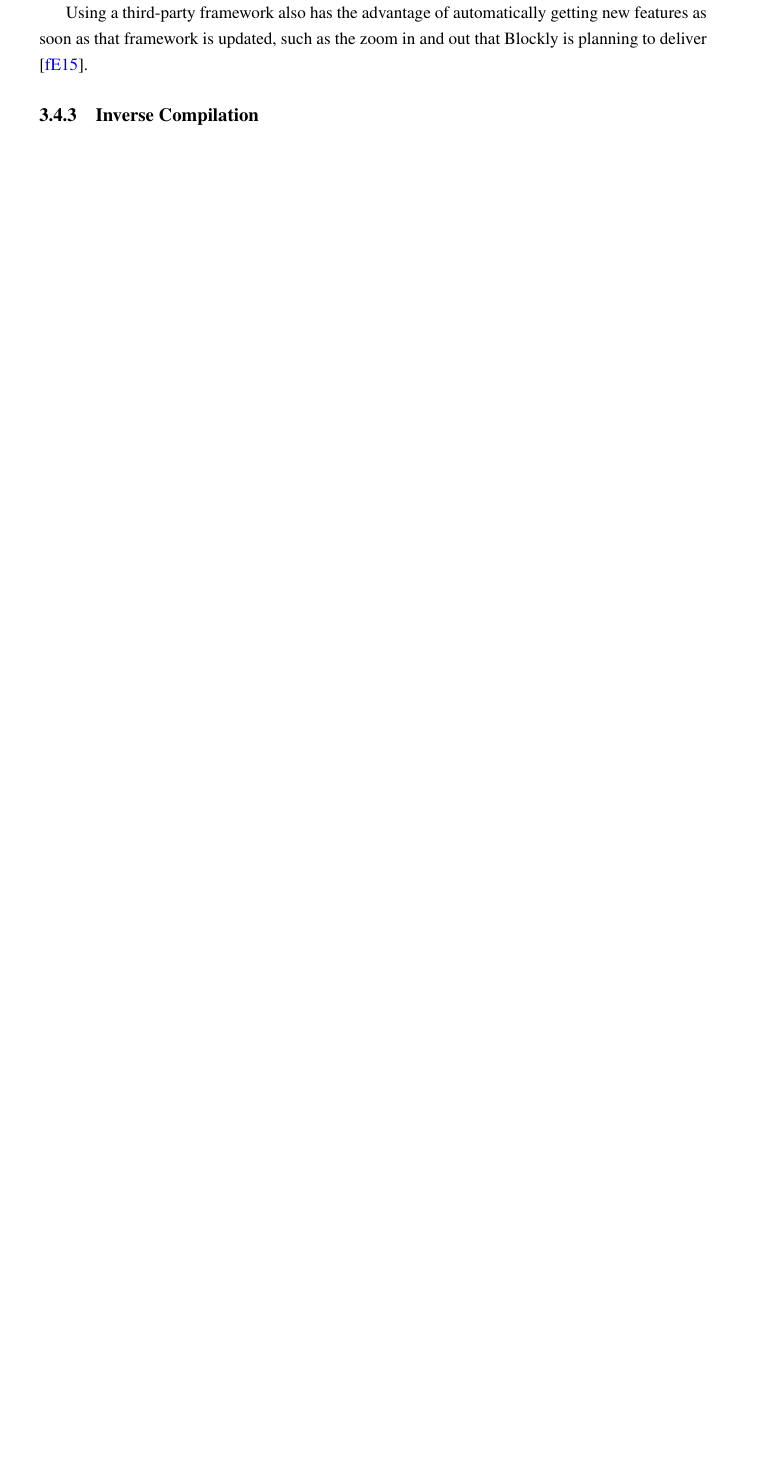
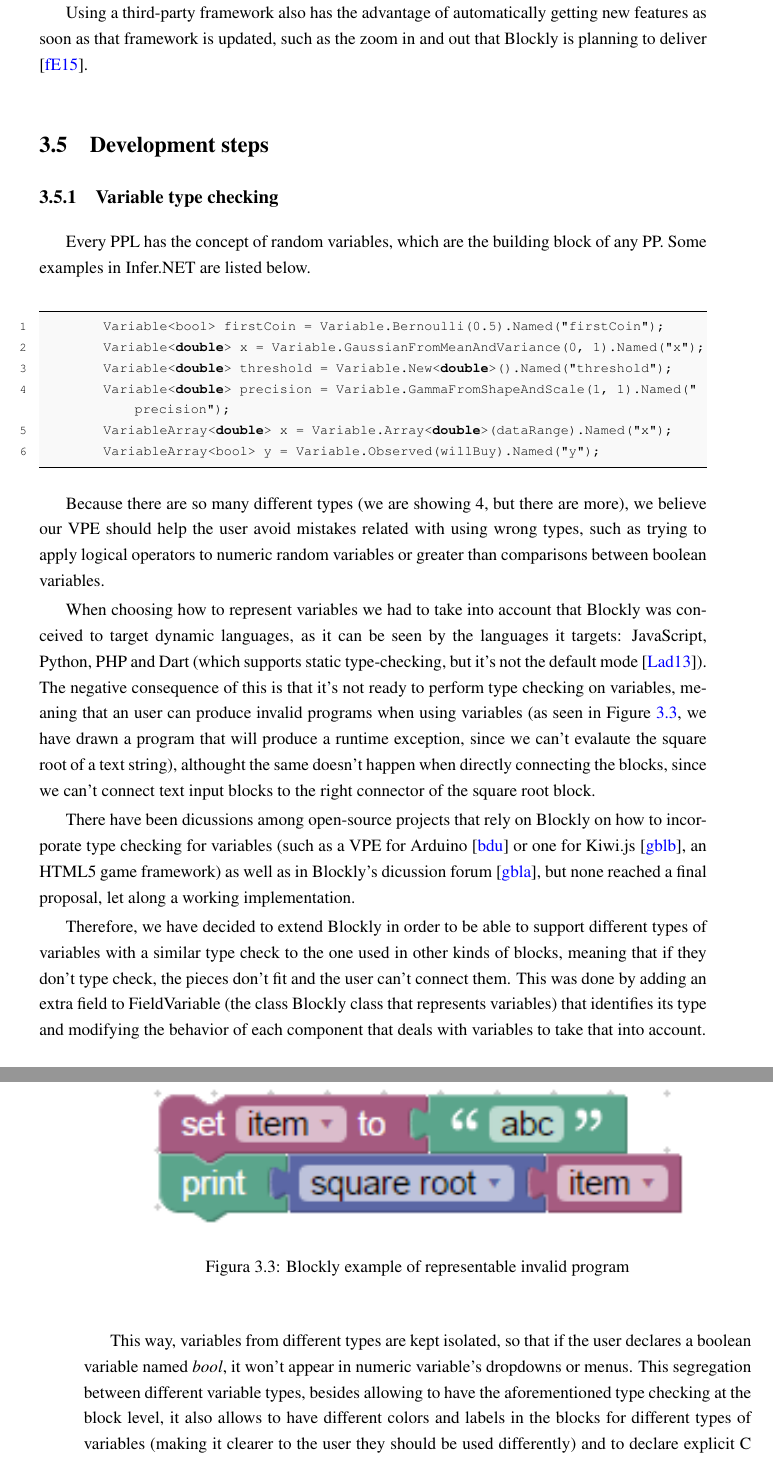
Before and after one commit to gcandal/pdis, a LaTeX thesis (tese/pdis.tex, which reads tese/chapter3.tex): part of page 60 of 74 before the commit and two parts of pages 60 and 61 of 76 after it, the two joined at a grey line, cut so that both start at the same text, the shorter picture padded with empty space. Compiled offline with pdfLaTeX.

Commit message:
variable type checking

```diff
--- a/tese/chapter3.tex
+++ b/tese/chapter3.tex
@@ -325,3 +325,56 @@ Using a third-party framework also has the advantage of automatically getting ne
 features as soon as that framework is updated, such as the zoom in and out that
 Blockly is planning to deliver \cite{blockly}.
 
+\section{Development steps}
+
+\subsection{Variable type checking}
+
+Every PPL has the concept of random variables, which are the building block of
+any PP. Some examples in Infer.NET are listed below.
+
+\begin{lstlisting}
+  			Variable<bool> firstCoin = Variable.Bernoulli(0.5).Named("firstCoin");
+        Variable<double> x = Variable.GaussianFromMeanAndVariance(0, 1).Named("x");
+        Variable<double> threshold = Variable.New<double>().Named("threshold");
+        Variable<double> precision = Variable.GammaFromShapeAndScale(1, 1).Named("precision");
+        VariableArray<double> x = Variable.Array<double>(dataRange).Named("x");
+        VariableArray<bool> y = Variable.Observed(willBuy).Named("y");
+\end{lstlisting}
+
+Because there are so many different types (we are showing 4, but there are more),
+we believe our VPE should help the user avoid mistakes related with using wrong
+types, such as trying to apply logical operators to numeric random variables or
+greater than comparisons between boolean variables.
+
+When choosing how to represent variables we had to take into account that
+Blockly was conceived to target dynamic languages, as it can be seen by the languages
+it targets: JavaScript, Python, PHP and Dart (which supports static type-checking,
+but it's not the default mode \cite{dart}). The negative consequence of this is that it's
+not ready to perform type checking on variables, meaning that an user can
+produce invalid programs when using variables (as seen in Figure \ref{fig:valid_blockly}, we have
+drawn a program that will produce a runtime exception, since we can't evalaute
+the square root of a text string), althought the same doesn't happen when
+directly connecting the blocks, since we can't connect text input blocks to the
+right connector of the square root block.
+
+There have been dicussions among open-source projects that rely on Blockly on how
+to incorporate type checking for variables (such as a VPE for Arduino \cite{bduino}
+or one for Kiwi.js \cite{gbl}, an HTML5 game framework) as well as in Blockly's
+dicussion forum \cite{gbl2}, but none reached a final proposal, let along a working
+implementation.
+
+Therefore, we have decided to extend Blockly in order to be able to support
+different types of variables with a similar type check to the one used in other
+kinds of blocks, meaning that if they don't type check, the pieces don't fit and the user
+can't connect them. This was done by adding an extra field to FieldVariable
+(the class Blockly class that represents variables) that identifies its type and
+modifying the behavior of each component that deals with variables to take that
+into account.
+
+This way, variables from different types are kept isolated, so that if the user
+declares a boolean variable named \textit{bool}, it won't appear in numeric
+variable's dropdowns or menus. This segregation between different variable types,
+besides allowing to have the aforementioned type checking at the block level, it
+also allows to have different colors and labels in the blocks for different types of variables
+(making it clearer to the user they should be used differently) and to declare
+explicit C# types in the generated code, rather than using
@@ -327,0 +386,5 @@ Blockly is planning to deliver \cite{blockly}.
+\begin{figure}[t]
+  \begin{center}
+    \leavevmode
+    \includegraphics[width=0.86\textwidth]{valid_blockly}
+    \caption{Blockly example of representable invalid program}
```
Also changed, not shown: tese/mieic-en.tex (+10 -3 lines), tese/myrefs.bib (+27 -0 lines), tese/figures/valid_blockly.png (added), tese/mieic-en.pdf, tese/chapter3.tex (19 more changed lines).
